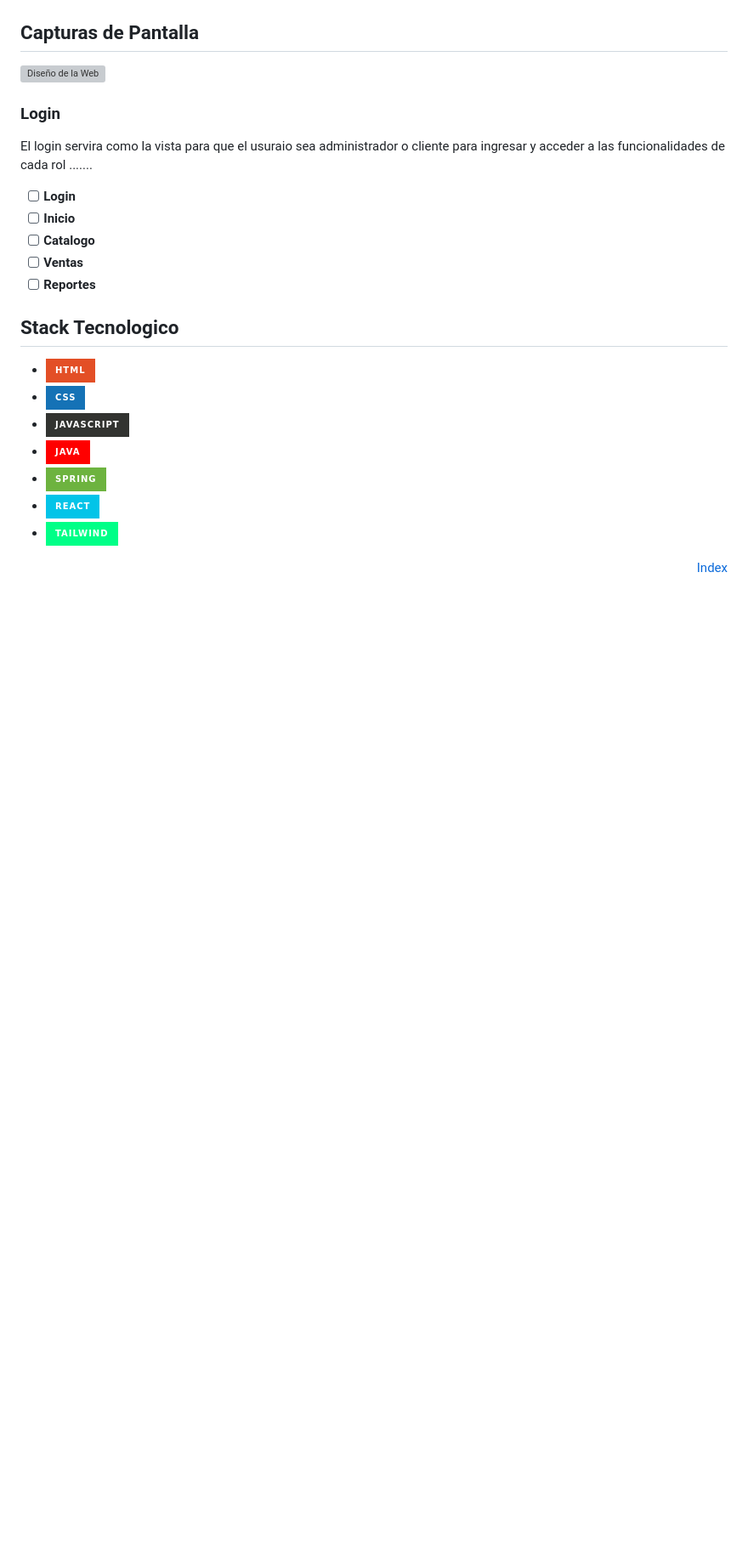
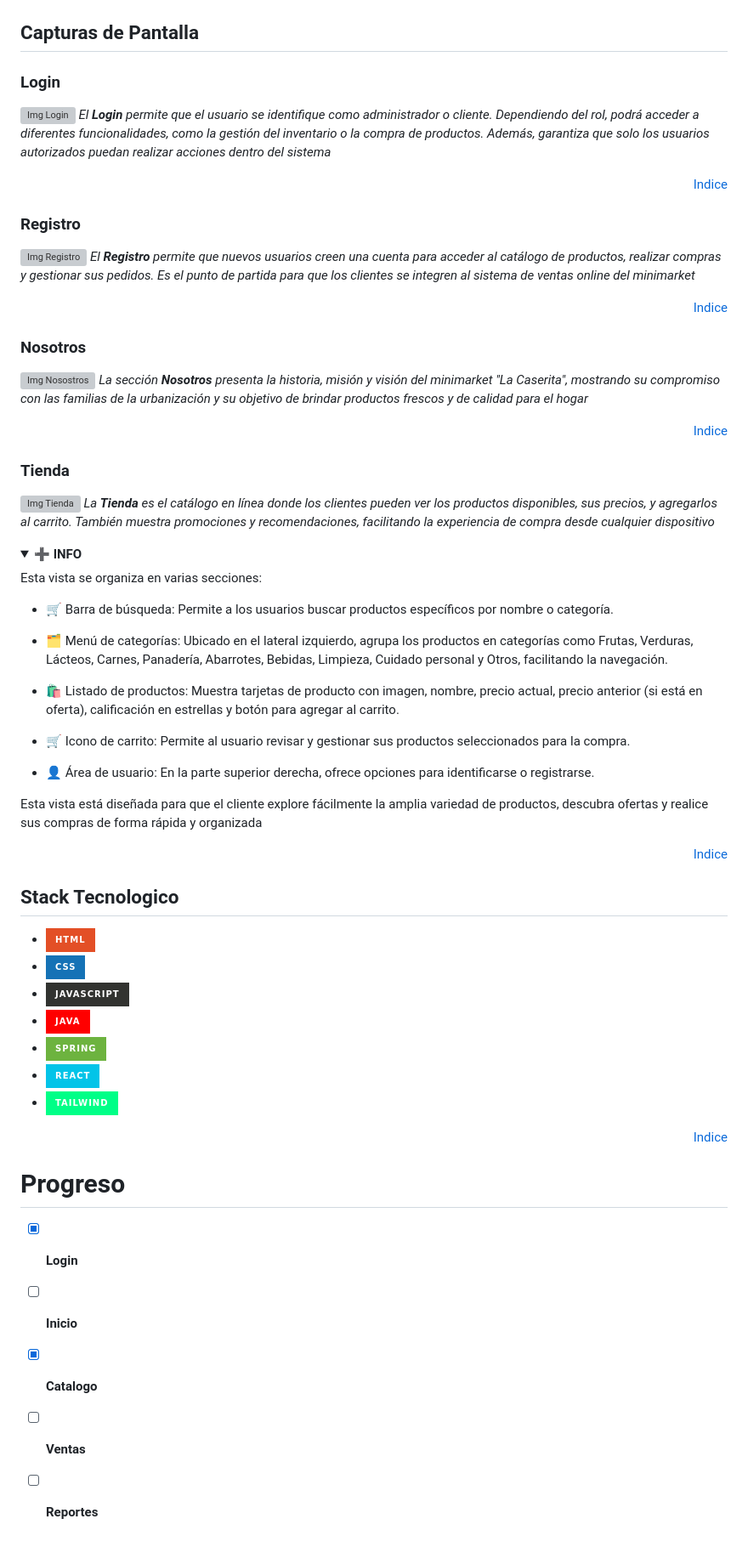
Before and after one commit to FrankoFPM/minimarket-frontend, a Markdown page: ReadmeProyecto.md, the part around one of its changes. Shown at 85% size. Rendered like a GitHub page; folded sections open; badges without logos; blank space fills up the shorter version; grey boxes are pictures that could not be loaded.

```diff
--- a/ReadmeProyecto.md
+++ b/ReadmeProyecto.md
@@ -58,16 +66,50 @@ npm install
 ## Capturas de Pantalla
 
-<!-- -->
+<!--
 ![Diseño de la Web](https://img.freepik.com/vector-gratis/conjunto-plantillas-diseno-pagina-destino-sitio-web-moderno-telefono-movil-o-tableta-articulos-galeria-formulario-contacto-ilustracion-aislada-plana_1284-60948.jpg?t=st=1743564309~exp=1743567909~hmac=f52a266effcd618b51a069a55f64cf50dc50a4db40e38ad27507a353e0f5641a&w=740  "Diseño Fronted")
+-->
 
 ### Login
-El login servira como la vista para que el usuraio sea administrador o cliente para ingresar y acceder a las funcionalidades de cada rol .......
+![Img Login](https://raw.githubusercontent.com/CristianRVM/ImgMinimarket/refs/heads/main/login.webp "Login")
+_El **Login** permite que el usuario se identifique como administrador o cliente. Dependiendo del rol, podrá acceder a diferentes funcionalidades, como la gestión del inventario o la compra de productos. Además, garantiza que solo los usuarios autorizados puedan realizar acciones dentro del sistema_
 
-- [ ] **Login**
-- [ ] **Inicio**
-- [ ] **Catalogo**
-- [ ] **Ventas**
-- [ ] **Reportes**
+<p align="right"><a href="#tabla-de-contenido">Indice</a></p>
+
+### Registro
+![Img Registro](https://raw.githubusercontent.com/CristianRVM/ImgMinimarket/refs/heads/main/registro.webp "Registro")
+_El **Registro** permite que nuevos usuarios creen una cuenta para acceder al catálogo de productos, realizar compras y gestionar sus pedidos. Es el punto de partida para que los clientes se integren al sistema de ventas online del minimarket_
+
+<p align="right"><a href="#tabla-de-contenido">Indice</a></p>
+
+### Nosotros
+![Img Nosostros](https://raw.githubusercontent.com/CristianRVM/ImgMinimarket/refs/heads/main/nostros.webp "Nosotros")
+_La sección **Nosotros** presenta la historia, misión y visión del minimarket "La Caserita", mostrando su compromiso con las familias de la urbanización y su objetivo de brindar productos frescos y de calidad para el hogar_
+
+<p align="right"><a href="#tabla-de-contenido">Indice</a></p>
+
+### Tienda
+![Img Tienda](https://raw.githubusercontent.com/CristianRVM/ImgMinimarket/refs/heads/main/tienda.webp "Catalogo")
+_La **Tienda** es el catálogo en línea donde los clientes pueden ver los productos disponibles, sus precios, y agregarlos al carrito. También muestra promociones y recomendaciones, facilitando la experiencia de compra desde cualquier dispositivo_
+
+<details>
+<summary>➕ <b>INFO</b></summary>
+Esta vista se organiza en varias secciones:
+
+* 🛒 Barra de búsqueda: Permite a los usuarios buscar productos específicos por nombre o categoría.
+
+* 🗂️ Menú de categorías: Ubicado en el lateral izquierdo, agrupa los productos en categorías como Frutas, Verduras, Lácteos, Carnes, Panadería, Abarrotes, Bebidas, Limpieza, Cuidado personal y Otros, facilitando la navegación.
+
+* 🛍️ Listado de productos: Muestra tarjetas de producto con imagen, nombre, precio actual, precio anterior (si está en oferta), calificación en estrellas y botón para agregar al carrito.
+
+* 🛒 Icono de carrito: Permite al usuario revisar y gestionar sus productos seleccionados para la compra.
+
+* 👤 Área de usuario: En la parte superior derecha, ofrece opciones para identificarse o registrarse.
+
+Esta vista está diseñada para que el cliente explore fácilmente la amplia variedad de productos, descubra ofertas y realice sus compras de forma rápida y organizada
+
+</details>
+
+<p align="right"><a href="#tabla-de-contenido">Indice</a></p>
 
 ## Stack Tecnologico
 * ![HTML](https://img.shields.io/badge/html-%23E34F26.svg?style=for-the-badge&logo=html5&logoColor=white)
@@ -79,4 +121,11 @@ El login servira como la vista para que el usuraio sea administrador o cliente p
 * ![Tailwind](https://img.shields.io/badge/TAILWIND-logo?style=for-the-badge&logo=tailwindcss&logoColor=%23fff&labelColor=%2300ff87&color=%2300ff87)
 
 
-<p align="right"><a href="#tabla-de-contenido">Index</a></p>
+<p align="right"><a href="#tabla-de-contenido">Indice</a></p>
+
+# Progreso
+- [X] **Login**
+- [ ] **Inicio**
+- [X] **Catalogo**
+- [ ] **Ventas**
+- [ ] **Reportes**
```
Also changed, not shown: other parts of ReadmeProyecto.md (+23 -15 lines).
